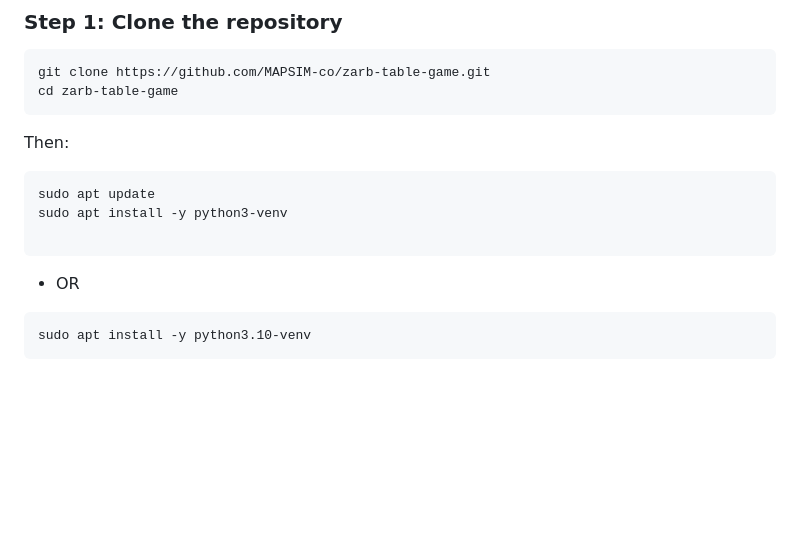
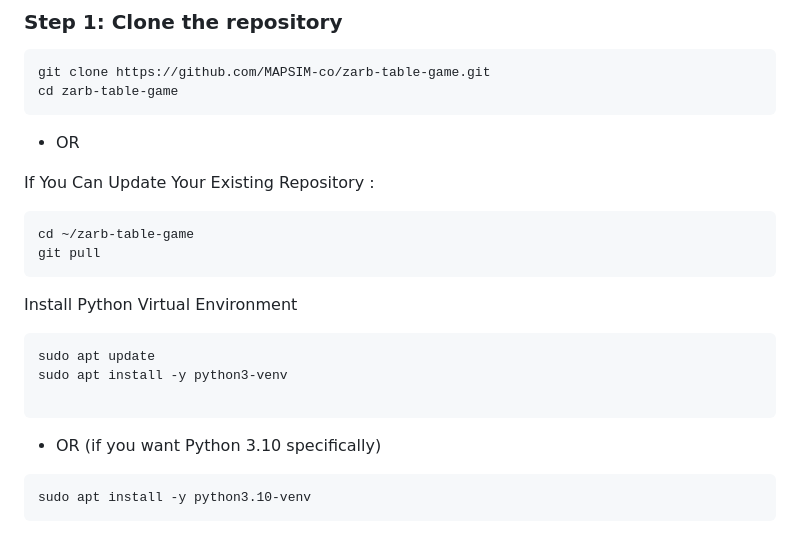
Before and after one commit to MAPSIM-co/zarb-table-game, a Markdown page: README.md, the part around the change. Drawn GitHub-style; blank space fills up the shorter version.

````diff
--- a/README.md
+++ b/README.md
@@ -53,13 +53,23 @@ sudo apt upgrade -y
 git clone https://github.com/MAPSIM-co/zarb-table-game.git
 cd zarb-table-game
 ```
-Then:
+- OR
+
+If You Can Update Your Existing Repository :
+
+```bash
+cd ~/zarb-table-game
+git pull
+```
+
+Install Python Virtual Environment
+
 ```bash
 sudo apt update
 sudo apt install -y python3-venv
 
 ```
-* OR
+- OR (if you want Python 3.10 specifically)
 
 ```bash
 sudo apt install -y python3.10-venv
````
